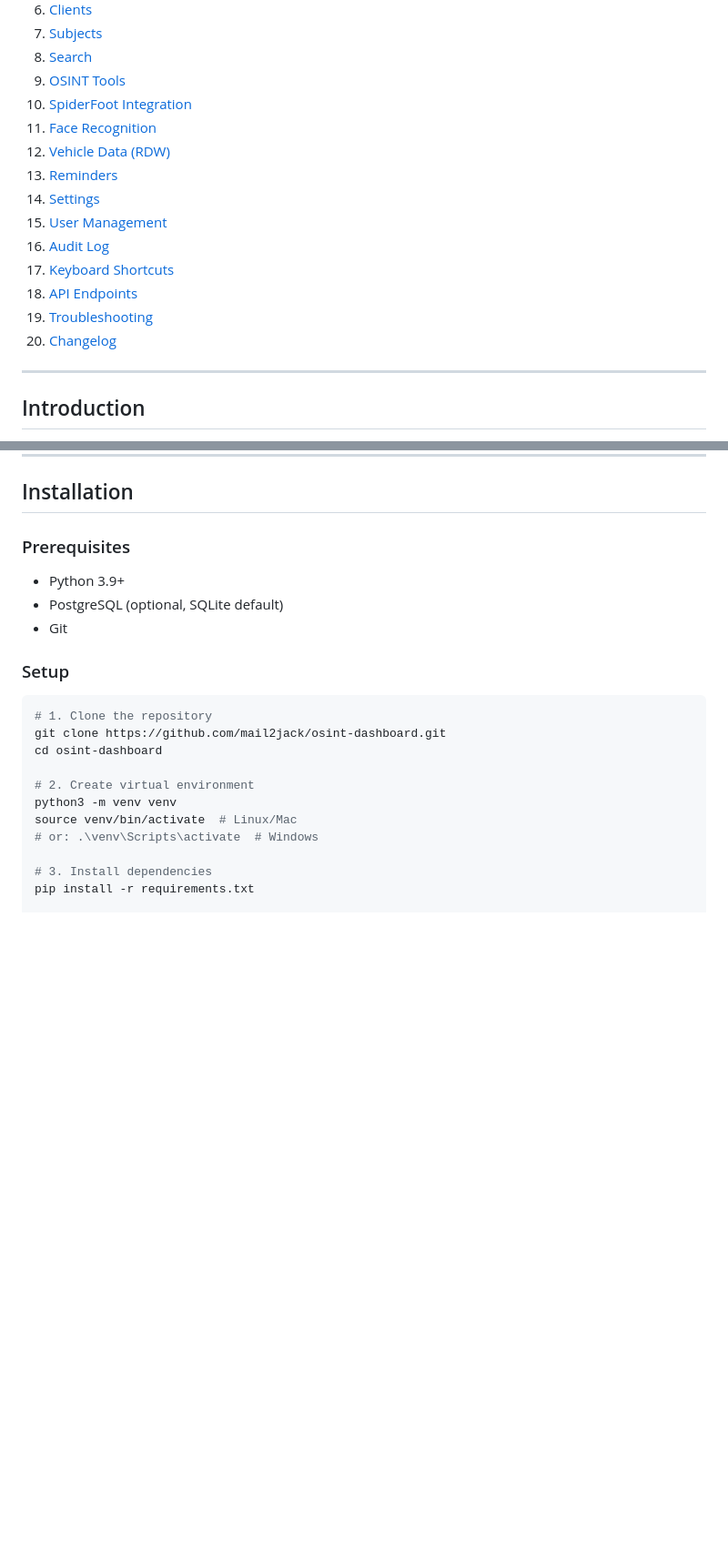
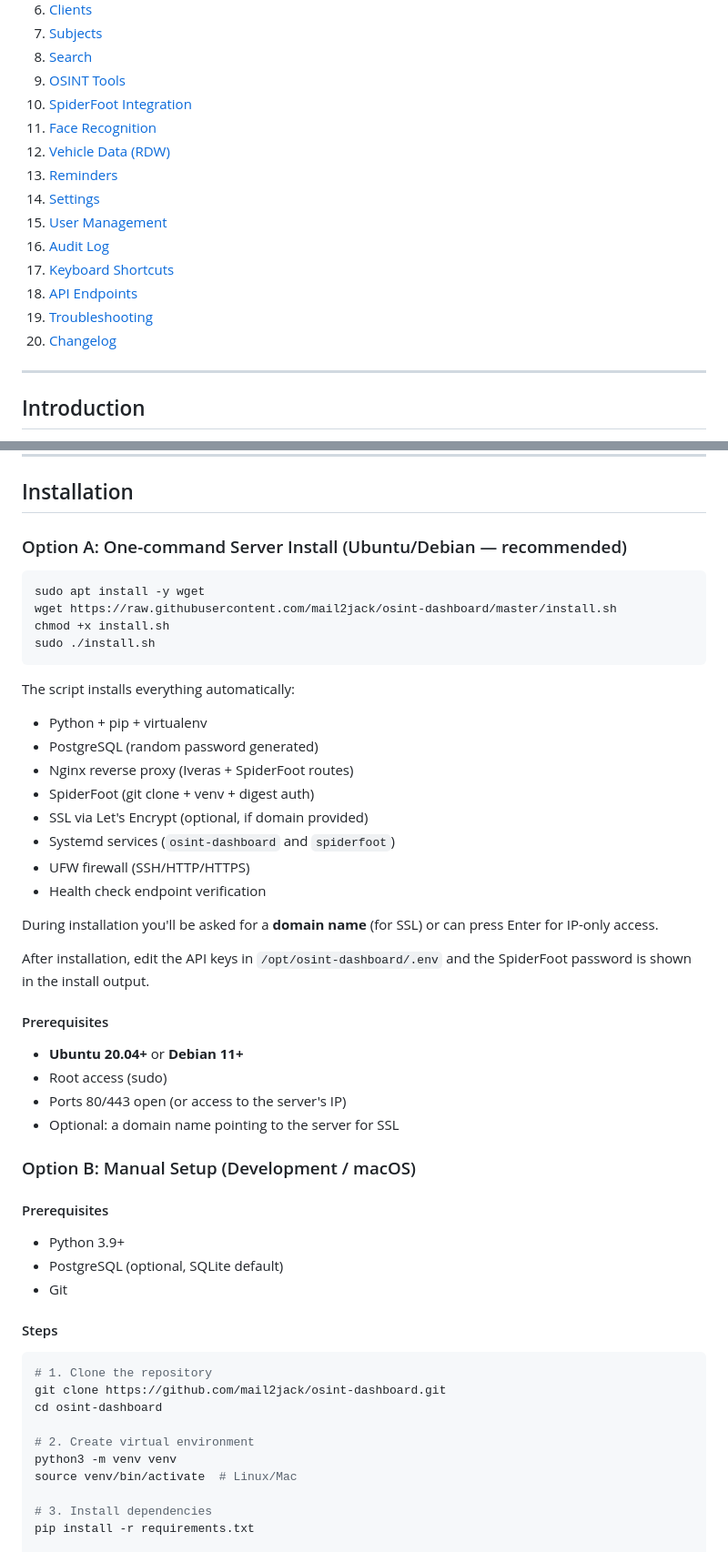
Before and after one commit to mail2jack/osint-dashboard, a Markdown page: MANUAL.md, 2 parts joined by grey strips. Shown at 91% size. Drawn GitHub-style; blank space fills up the shorter version.

Commit message:
docs: update manual with install.sh production workflow, new SpiderFoot setup, health check, SSL, systemd

````diff
--- a/MANUAL.md
+++ b/MANUAL.md
@@ -18,15 +18,15 @@
 9. [OSINT Tools](#osint-tools)
 10. [SpiderFoot Integration](#spiderfoot-integration)
 11. [Face Recognition](#face-recognition)
-11. [Vehicle Data (RDW)](#vehicle-data-rdw)
-12. [Reminders](#reminders)
-13. [Settings](#settings)
-14. [User Management](#user-management)
-15. [Audit Log](#audit-log)
-16. [Keyboard Shortcuts](#keyboard-shortcuts)
-17. [API Endpoints](#api-endpoints)
-18. [Troubleshooting](#troubleshooting)
-19. [Changelog](#changelog)
+12. [Vehicle Data (RDW)](#vehicle-data-rdw)
+13. [Reminders](#reminders)
+14. [Settings](#settings)
+15. [User Management](#user-management)
+16. [Audit Log](#audit-log)
+17. [Keyboard Shortcuts](#keyboard-shortcuts)
+18. [API Endpoints](#api-endpoints)
+19. [Troubleshooting](#troubleshooting)
+20. [Changelog](#changelog)
 
 ---
 
@@ -53,13 +53,46 @@ Iveras OSINT Case Management System combines open-source intelligence gathering
 
 ## Installation
 
-### Prerequisites
+### Option A: One-command Server Install (Ubuntu/Debian — recommended)
+
+```bash
+sudo apt install -y wget
+wget https://raw.githubusercontent.com/mail2jack/osint-dashboard/master/install.sh
+chmod +x install.sh
+sudo ./install.sh
+```
+
+The script installs everything automatically:
+
+- Python + pip + virtualenv
+- PostgreSQL (random password generated)
+- Nginx reverse proxy (Iveras + SpiderFoot routes)
+- SpiderFoot (git clone + venv + digest auth)
+- SSL via Let's Encrypt (optional, if domain provided)
+- Systemd services (`osint-dashboard` and `spiderfoot`)
+- UFW firewall (SSH/HTTP/HTTPS)
+- Health check endpoint verification
+
+During installation you'll be asked for a **domain name** (for SSL) or can press Enter for IP-only access.
+
+After installation, edit the API keys in `/opt/osint-dashboard/.env` and the SpiderFoot password is shown in the install output.
+
+#### Prerequisites
+
+- **Ubuntu 20.04+** or **Debian 11+**
+- Root access (sudo)
+- Ports 80/443 open (or access to the server's IP)
+- Optional: a domain name pointing to the server for SSL
+
+### Option B: Manual Setup (Development / macOS)
+
+#### Prerequisites
 
 - Python 3.9+
 - PostgreSQL (optional, SQLite default)
 - Git
 
-### Setup
+#### Steps
 
 ```bash
 # 1. Clone the repository
@@ -69,7 +102,6 @@ cd osint-dashboard
 # 2. Create virtual environment
 python3 -m venv venv
 source venv/bin/activate  # Linux/Mac
-# or: .\venv\Scripts\activate  # Windows
 
 # 3. Install dependencies
 pip install -r requirements.txt
````
Also changed, not shown: other parts of MANUAL.md (+46 -12 lines).
